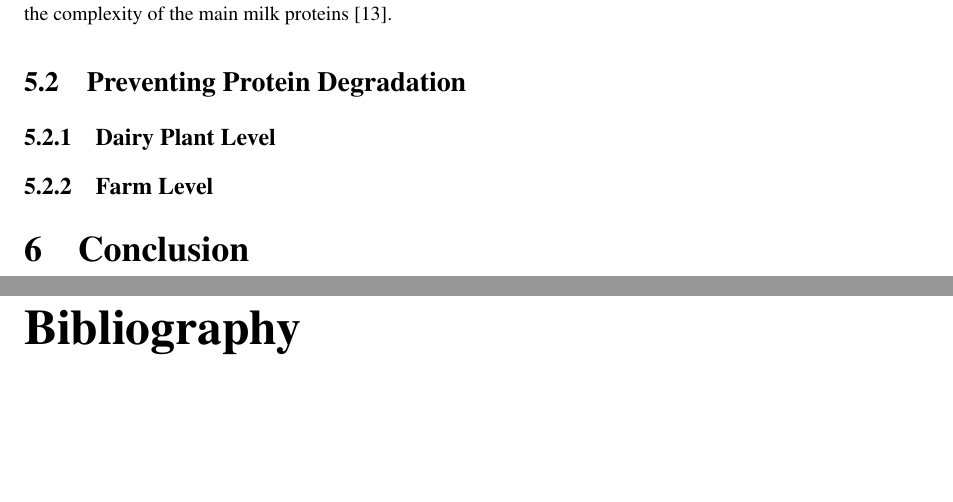
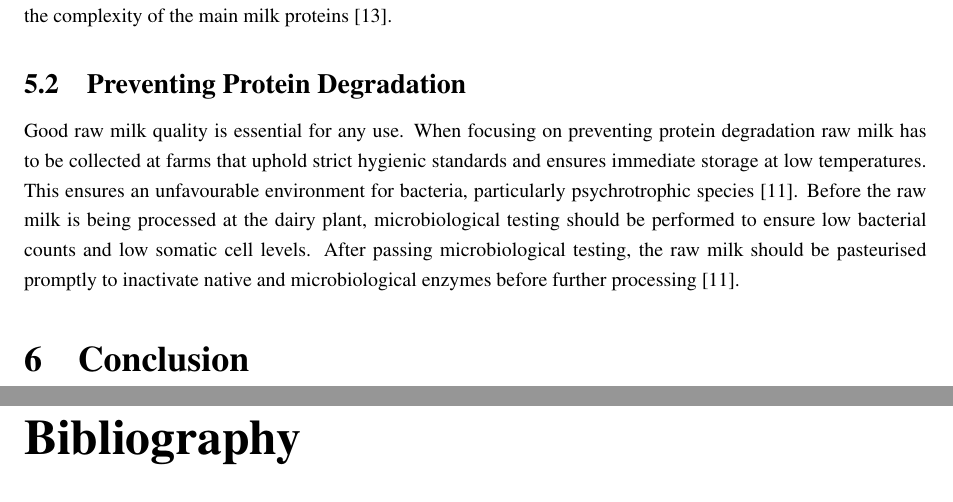
Before and after one commit to DanishUnicorn/tcp, a LaTeX document (synopsis_tzs159/main.tex, which reads synopsis_tzs159/TexFiles/chapter_02.tex): two parts of pages 6 and 7 of 8, joined at a grey line, cut so that both start at the same text, the shorter picture padded with empty space. Compiled offline with pdfLaTeX.

Commit message:
Subsection 5.2 has been concluded, continuing to section 6. Almost done writing, next step will be to short it down to 2 pages...

```diff
--- a/synopsis_tzs159/TexFiles/chapter_02.tex
+++ b/synopsis_tzs159/TexFiles/chapter_02.tex
@@ -91,11 +82,7 @@ The fluorescamine method is another technique for analysing protein degradation
 Other spectrometrical methods, such as seize-exclusive chromatography HPLC (SEC-HPLC), reverse-phase HPLC (RP-HPLC), and liquid chromatography-mass spectrometry (LC-MS) can also be used to analyse protein degradation in milk \cite*{s07_hplc_milk_components,a09_proteomics}. An optimized version of LC-MS HPLC has been suggested to provide a novel insight in the complexity of the main milk proteins \cite*{a09_proteomics}.
 
 \subsection{Preventing Protein Degradation}
-
-\subsubsection{Dairy Plant Level}
-
-\subsubsection{Farm Level}
-
+Good raw milk quality is essential for any use. When focusing on preventing protein degradation raw milk has to be collected at farms that uphold strict hygienic standards and ensures immediate storage at low temperatures. This ensures an unfavourable environment for bacteria, particularly psychrotrophic species \cite*{a08_shelf_life_of_heat_treated_dairy_products}. Before the raw milk is being processed at the dairy plant, microbiological testing should be performed to ensure low bacterial counts and low somatic cell levels. After passing microbiological testing, the raw milk should be pasteurised promptly to inactivate native and microbiological enzymes before further processing \cite*{a08_shelf_life_of_heat_treated_dairy_products}.
 
 
 \section{Conclusion}
```
Also changed, not shown: synopsis_tzs159/main.pdf, synopsis_tzs159/TexFiles/chapter_02.tex (9 more changed lines).
